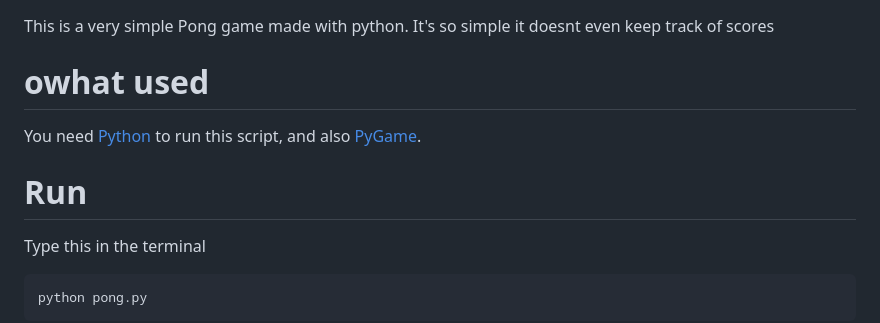
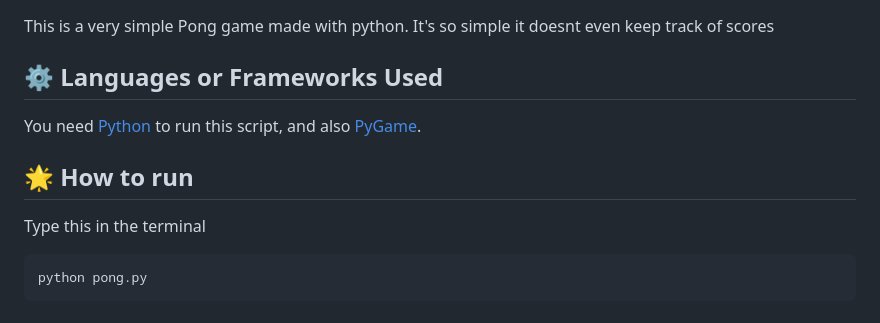
Before and after one commit to ndleah/python-mini-project, a Markdown page: Lazy_Pong/README.md, the part around the change printed below. Drawn GitHub-style.

Commit message:
Pong game ver 1

````diff
--- a/Lazy_Pong/README.md
+++ b/Lazy_Pong/README.md
@@ -4,9 +9,9 @@
 This is a very simple Pong game made with python. It's so simple it doesnt even keep track of scores
 
-# owhat used
+## ⚙️ Languages or Frameworks Used
 You need [Python](https://www.python.org/downloads/)  to run this script, and also [PyGame](https://www.pygame.org/download.shtml).
 
-# Run
+## 🌟 How to run
 Type this in the terminal
 ```sh
 python pong.py
````
Also changed, not shown: other parts of Lazy_Pong/README.md (+14 -3 lines), IMG/pong.png (added), 2 other files.
